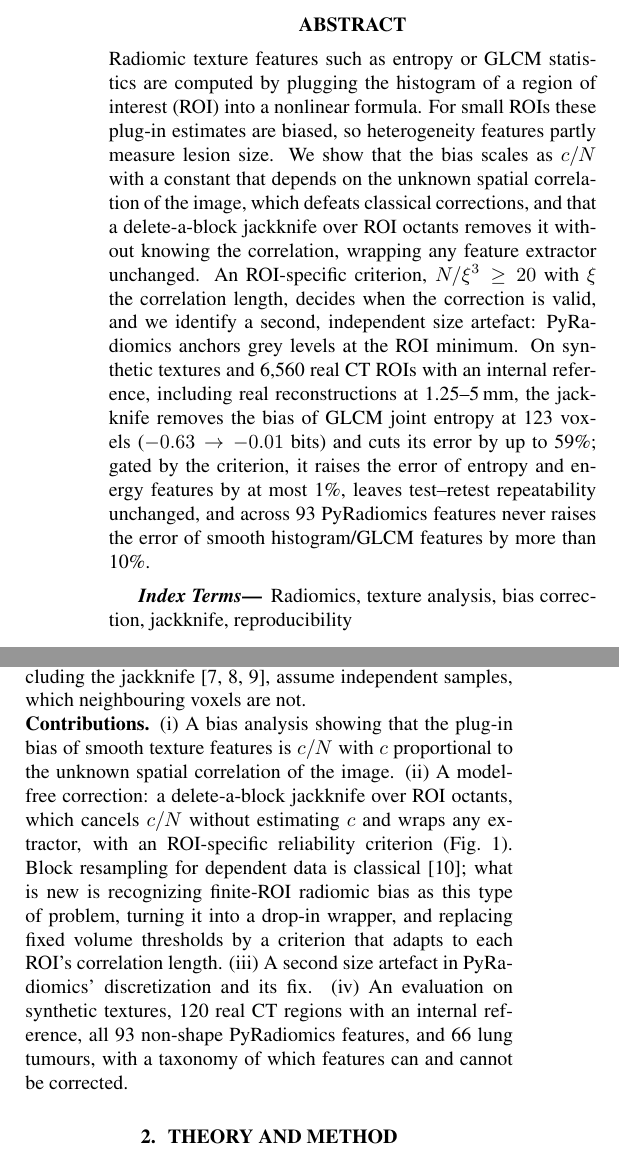
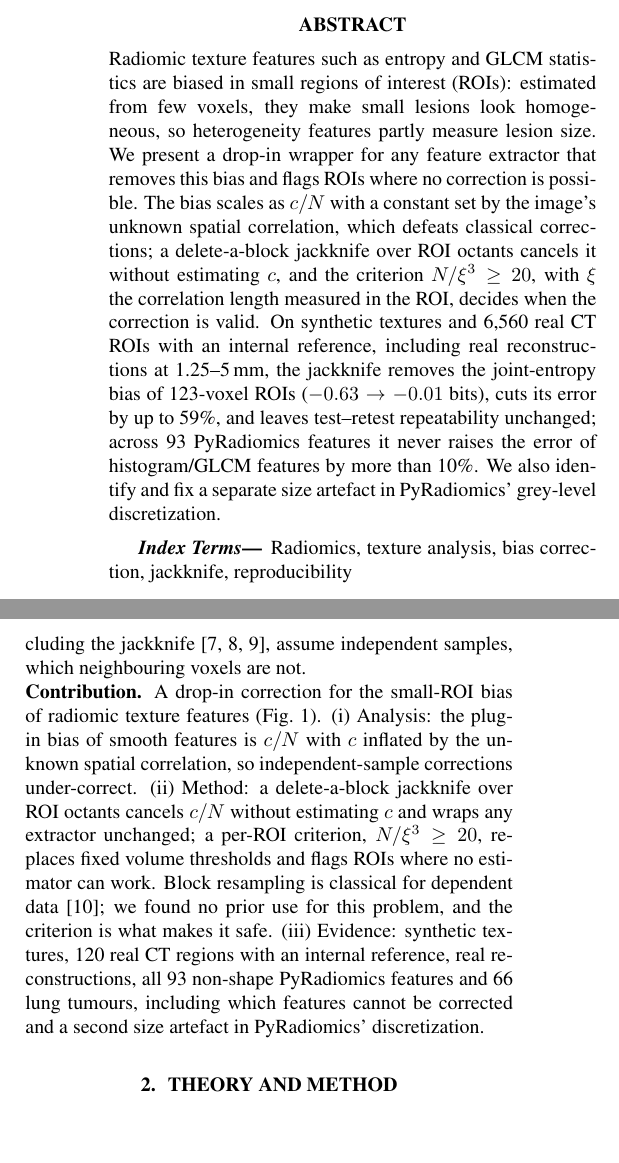
Before and after one commit to Peter-Zsoldos/isbi2027-texture-bias, a LaTeX paper (paper/main.tex): two parts of the columns of page 1 of 4, joined at a grey line, cut so that both start at the same text, the shorter picture padded with empty space. Compiled offline with pdfLaTeX.

Commit message:
Sharpen contribution: abstract and contribution paragraph
Co-Authored-By: Claude Opus 5.5 <noreply@anthropic.com>

```diff
--- a/paper/main.tex
+++ b/paper/main.tex
@@ -13,7 +13,7 @@
 \maketitle
 
 \begin{abstract}
-Radiomic texture features such as entropy or GLCM statistics are computed by plugging the histogram of a region of interest (ROI) into a nonlinear formula. For small ROIs these plug-in estimates are biased, so heterogeneity features partly measure lesion size. We show that the bias scales as $c/N$ with a constant that depends on the unknown spatial correlation of the image, which defeats classical corrections, and that a delete-a-block jackknife over ROI octants removes it without knowing the correlation, wrapping any feature extractor unchanged. An ROI-specific criterion, $N/\xi^3\ge20$ with $\xi$ the correlation length, decides when the correction is valid, and we identify a second, independent size artefact: PyRadiomics anchors grey levels at the ROI minimum. On synthetic textures and 6{,}560 real CT ROIs with an internal reference, including real reconstructions at 1.25--5\,mm, the jackknife removes the bias of GLCM joint entropy at 123 voxels ($-0.63\to-0.01$ bits) and cuts its error by up to 59\%; gated by the criterion, it raises the error of entropy and energy features by at most 1\%, leaves test--retest repeatability unchanged, and across 93 PyRadiomics features never raises the error of smooth histogram/GLCM features by more than 10\%.
+Radiomic texture features such as entropy and GLCM statistics are biased in small regions of interest (ROIs): estimated from few voxels, they make small lesions look homogeneous, so heterogeneity features partly measure lesion size. We present a drop-in wrapper for any feature extractor that removes this bias and flags ROIs where no correction is possible. The bias scales as $c/N$ with a constant set by the image's unknown spatial correlation, which defeats classical corrections; a delete-a-block jackknife over ROI octants cancels it without estimating $c$, and the criterion $N/\xi^3\ge20$, with $\xi$ the correlation length measured in the ROI, decides when the correction is valid. On synthetic textures and 6{,}560 real CT ROIs with an internal reference, including real reconstructions at 1.25--5\,mm, the jackknife removes the joint-entropy bias of 123-voxel ROIs ($-0.63\to-0.01$ bits), cuts its error by up to 59\%, and leaves test--retest repeatability unchanged; across 93 PyRadiomics features it never raises the error of histogram/GLCM features by more than 10\%. We also identify and fix a separate size artefact in PyRadiomics' grey-level discretization.
 \end{abstract}
 
 \begin{keywords}
@@ -24,7 +24,7 @@ Radiomics, texture analysis, bias correction, jackknife, reproducibility
 \label{sec:intro}
 Radiomics quantifies lesion heterogeneity with texture features computed inside a segmented ROI: first-order entropy and uniformity of the grey-level histogram, and grey-level co-occurrence (GLCM) statistics~\cite{haralick1973}, standardized by IBSI~\cite{zwanenburg2020} and implemented in PyRadiomics~\cite{vangriethuysen2017}. When the ROI is small these \emph{plug-in} estimates are biased---the entropy of an under-sampled histogram is too low---so small lesions look homogeneous for purely statistical reasons. Radiomic features are notoriously confounded with volume~\cite{welch2019}; Brooks and Grigsby~\cite{brooks2014} attributed this to under-sampling and proposed to exclude lesions below a fixed volume, and Shafiq-ul-Hassan et al.~\cite{shafiq2017} proposed empirical normalizations. We found no general correction, and a fixed volume threshold ignores that the information content of an ROI depends on the spatial correlation of the image. Classical entropy corrections, including the jackknife~\cite{miller1955,zahl1977,paninski2003}, assume independent samples, which neighbouring voxels are not.
 
-\noindent\textbf{Contributions.} (i) A bias analysis showing that the plug-in bias of smooth texture features is $c/N$ with $c$ proportional to the unknown spatial correlation of the image. (ii) A model-free correction: a delete-a-block jackknife over ROI octants, which cancels $c/N$ without estimating $c$ and wraps any extractor, with an ROI-specific reliability criterion (Fig.~\ref{fig:overview}). Block resampling for dependent data is classical~\cite{kunsch1989}; what is new is recognizing finite-ROI radiomic bias as this type of problem, turning it into a drop-in wrapper, and replacing fixed volume thresholds by a criterion that adapts to each ROI's correlation length. (iii) A second size artefact in PyRadiomics' discretization and its fix. (iv) An evaluation on synthetic textures, 120 real CT regions with an internal reference, all 93 non-shape PyRadiomics features, and 66 lung tumours, with a taxonomy of which features can and cannot be corrected.
+\noindent\textbf{Contribution.} A drop-in correction for the small-ROI bias of radiomic texture features (Fig.~\ref{fig:overview}). (i) Analysis: the plug-in bias of smooth features is $c/N$ with $c$ inflated by the unknown spatial correlation, so independent-sample corrections under-correct. (ii) Method: a delete-a-block jackknife over ROI octants cancels $c/N$ without estimating $c$ and wraps any extractor unchanged; a per-ROI criterion, $N/\xi^3\ge20$, replaces fixed volume thresholds and flags ROIs where no estimator can work. Block resampling is classical for dependent data~\cite{kunsch1989}; we found no prior use for this problem, and the criterion is what makes it safe. (iii) Evidence: synthetic textures, 120 real CT regions with an internal reference, real reconstructions, all 93 non-shape PyRadiomics features and 66 lung tumours, including which features cannot be corrected and a second size artefact in PyRadiomics' discretization.
 
 
 
```
